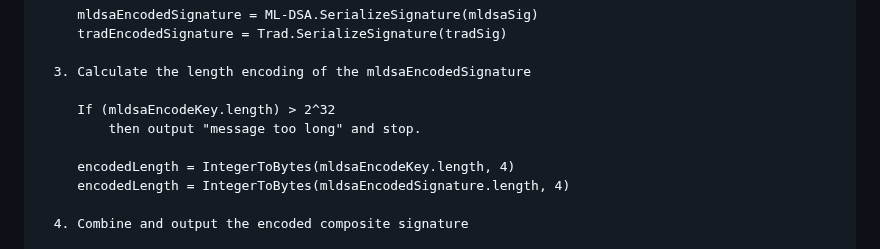
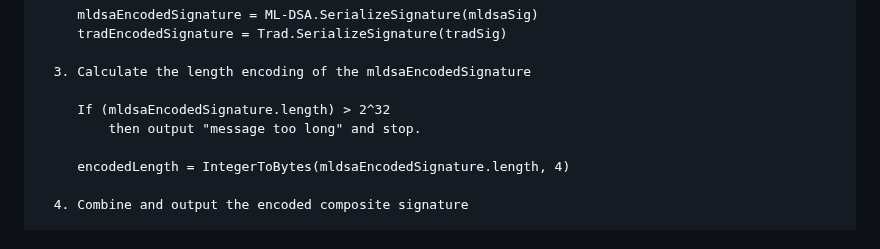
Before and after one commit to lamps-wg/draft-composite-sigs, a Markdown page: draft-ietf-lamps-pq-composite-sigs.md, the part around the change. Drawn GitHub-style.

```diff
--- a/draft-ietf-lamps-pq-composite-sigs.md
+++ b/draft-ietf-lamps-pq-composite-sigs.md
@@ -853,10 +853,9 @@ Serialization Process:
 
   3. Calculate the length encoding of the mldsaEncodedSignature
 
-     If (mldsaEncodeKey.length) > 2^32
+     If (mldsaEncodedSignature.length) > 2^32
          then output "message too long" and stop.
 
-     encodedLength = IntegerToBytes(mldsaEncodeKey.length, 4)
      encodedLength = IntegerToBytes(mldsaEncodedSignature.length, 4)
 
   4. Combine and output the encoded composite signature
```
